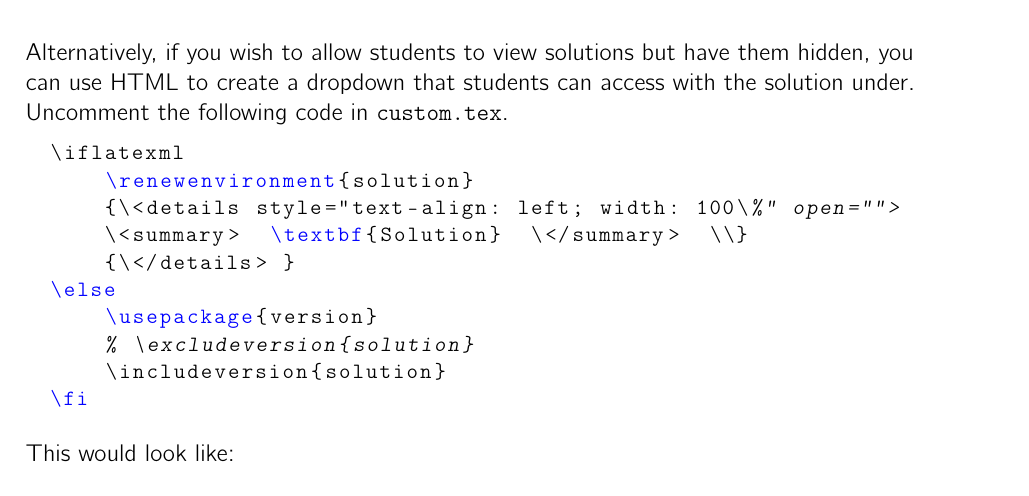
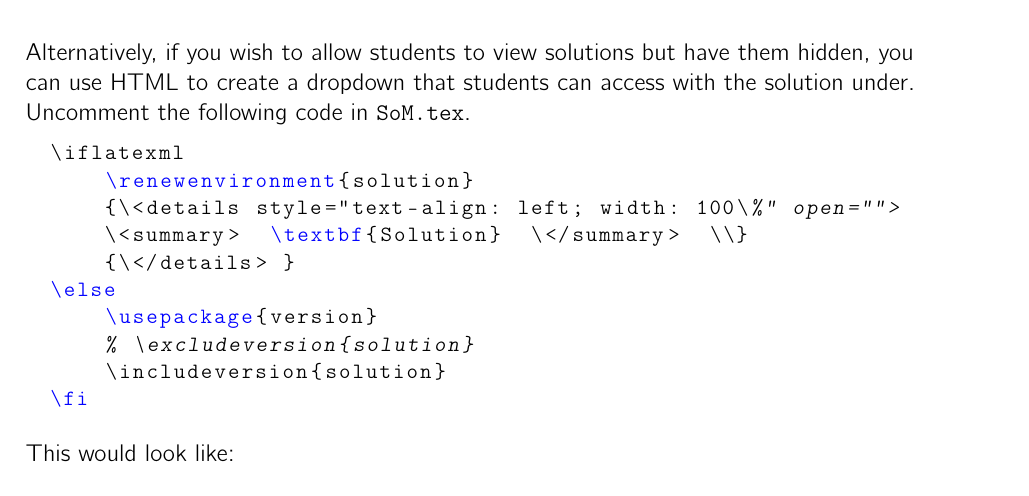
Before and after one commit to chdesvages/Workflow-Template-Worksheet, a LaTeX book (main.tex, which reads demo.tex): part of page 20 of 32, cut so that both start at the same text. Compiled offline with pdfLaTeX.

Commit message:
Fixed custom preamble name

```diff
--- a/demo.tex
+++ b/demo.tex
@@ -160,7 +160,7 @@ The first choice is to replicate the package using the \verb|comment| package. A
 \fi
 \end{lstlisting}
 
-Alternatively, if you wish to allow students to view solutions but have them hidden, you can use HTML to create a dropdown that students can access with the solution under. Uncomment the following code in \verb|custom.tex|.
+Alternatively, if you wish to allow students to view solutions but have them hidden, you can use HTML to create a dropdown that students can access with the solution under. Uncomment the following code in \verb|SoM.tex|.
 
 \begin{lstlisting}
 \iflatexml
--- a/main.tex
+++ b/main.tex
@@ -7,7 +7,7 @@
 \newcommand\coursedescription{A description of the course.}
 
 \input{preamble/SoM}
-\input{preamble/custom}
+\input{preamble/customdocs}
 
 \begin{document}
 % \frontmatter
```
Also changed, not shown: preamble/customdocs.tex (renamed from preamble/custom.tex).
